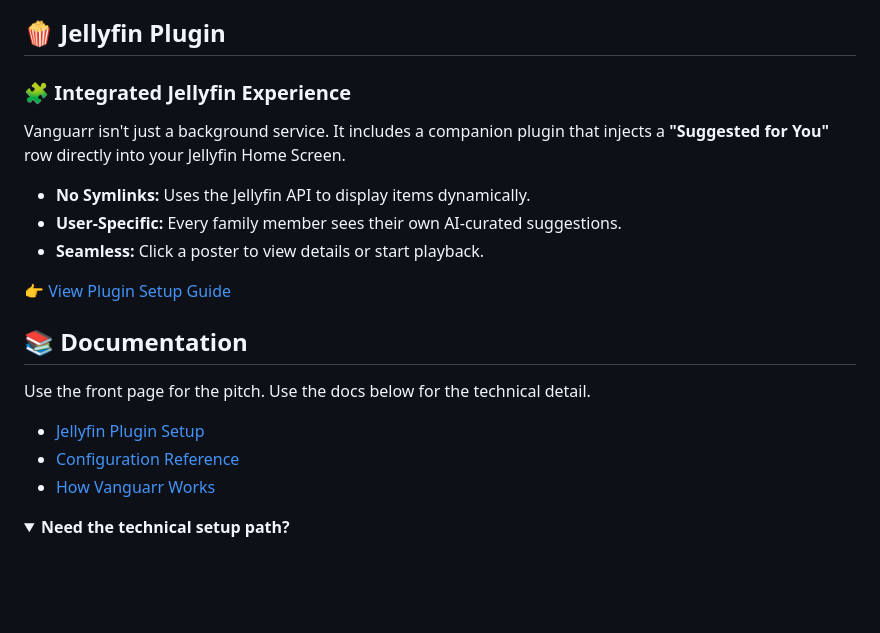
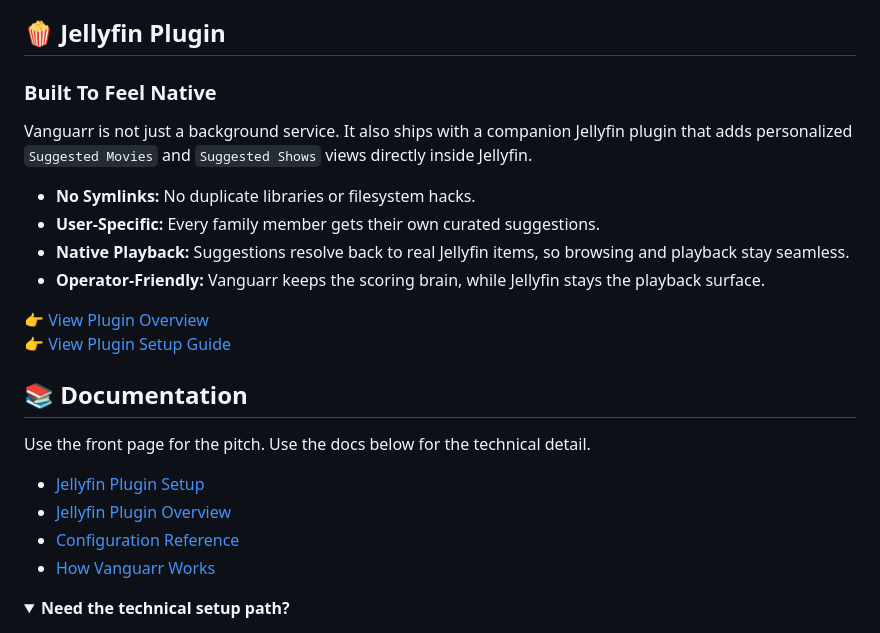
Before and after one commit to sparksbenjamin/Vanguarr, a Markdown page: README.md, the part around the change. GitHub-like rendering; folded sections open; blank space fills up the shorter version.

Commit message:
Add Jellyfin plugin overview README

```diff
--- a/README.md
+++ b/README.md
@@ -72,12 +72,15 @@ With Vanguarr in place, your stack can feel a lot less like "manually hunting fo
 
 ## 🍿 Jellyfin Plugin
 
-### 🧩 Integrated Jellyfin Experience
-Vanguarr isn't just a background service. It includes a companion plugin that injects a **"Suggested for You"** row directly into your Jellyfin Home Screen.
-* **No Symlinks:** Uses the Jellyfin API to display items dynamically.
-* **User-Specific:** Every family member sees their own AI-curated suggestions.
-* **Seamless:** Click a poster to view details or start playback.
+### Built To Feel Native
+Vanguarr is not just a background service. It also ships with a companion Jellyfin plugin that adds personalized `Suggested Movies` and `Suggested Shows` views directly inside Jellyfin.
 
+* **No Symlinks:** No duplicate libraries or filesystem hacks.
+* **User-Specific:** Every family member gets their own curated suggestions.
+* **Native Playback:** Suggestions resolve back to real Jellyfin items, so browsing and playback stay seamless.
+* **Operator-Friendly:** Vanguarr keeps the scoring brain, while Jellyfin stays the playback surface.
+
+👉 [View Plugin Overview](jellyfin-plugin/README.md)
 👉 [View Plugin Setup Guide](docs/jellyfin-plugin.md)
 
 ## 📚 Documentation
@@ -85,6 +88,7 @@ Vanguarr isn't just a background service. It includes a companion plugin that in
 Use the front page for the pitch. Use the docs below for the technical detail.
 
 * [Jellyfin Plugin Setup](docs/jellyfin-plugin.md)
+* [Jellyfin Plugin Overview](jellyfin-plugin/README.md)
 * [Configuration Reference](docs/configuration.md)
 * [How Vanguarr Works](docs/how-it-works.md)
 
```
Also changed, not shown: docs/jellyfin-plugin.md (+1 -0 lines), jellyfin-plugin/README.md (added, +124 -0 lines).
